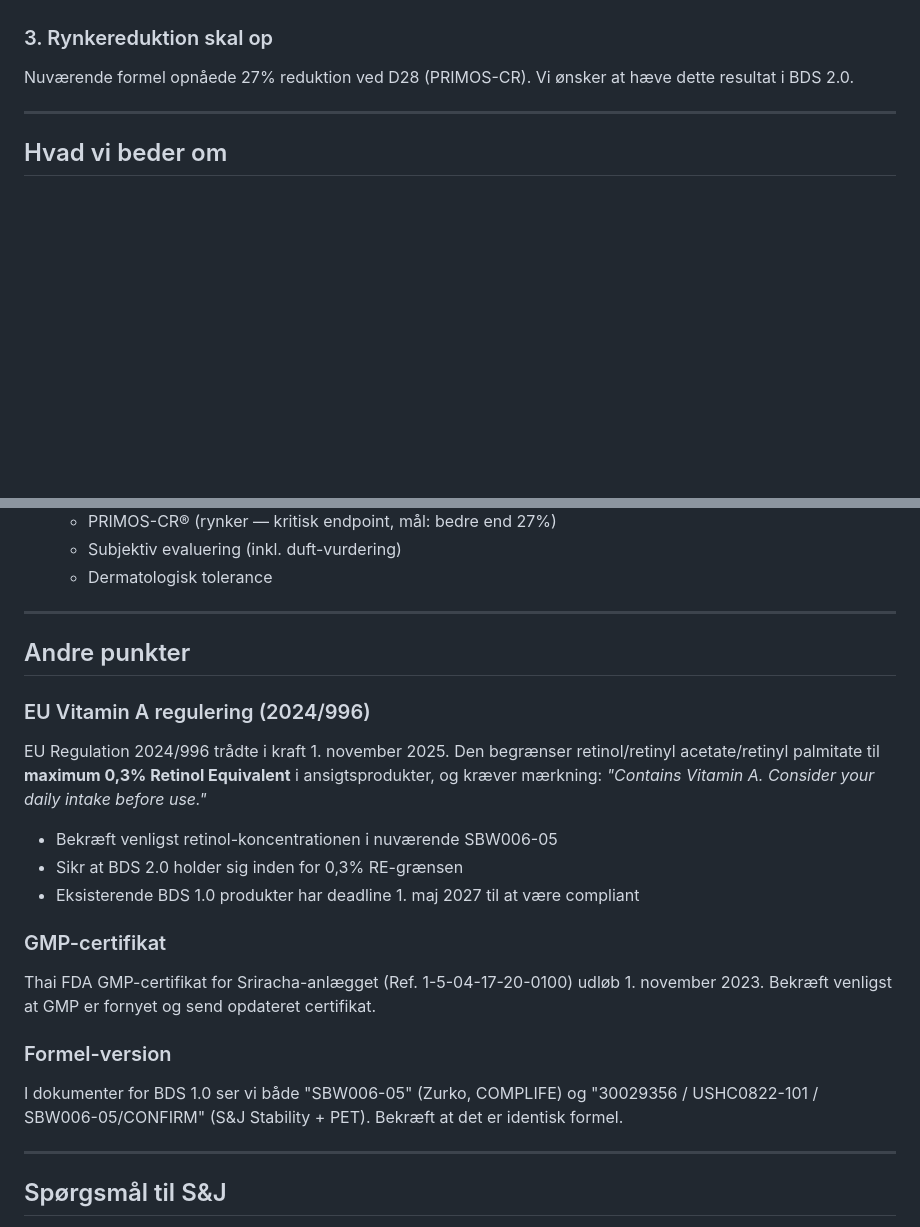
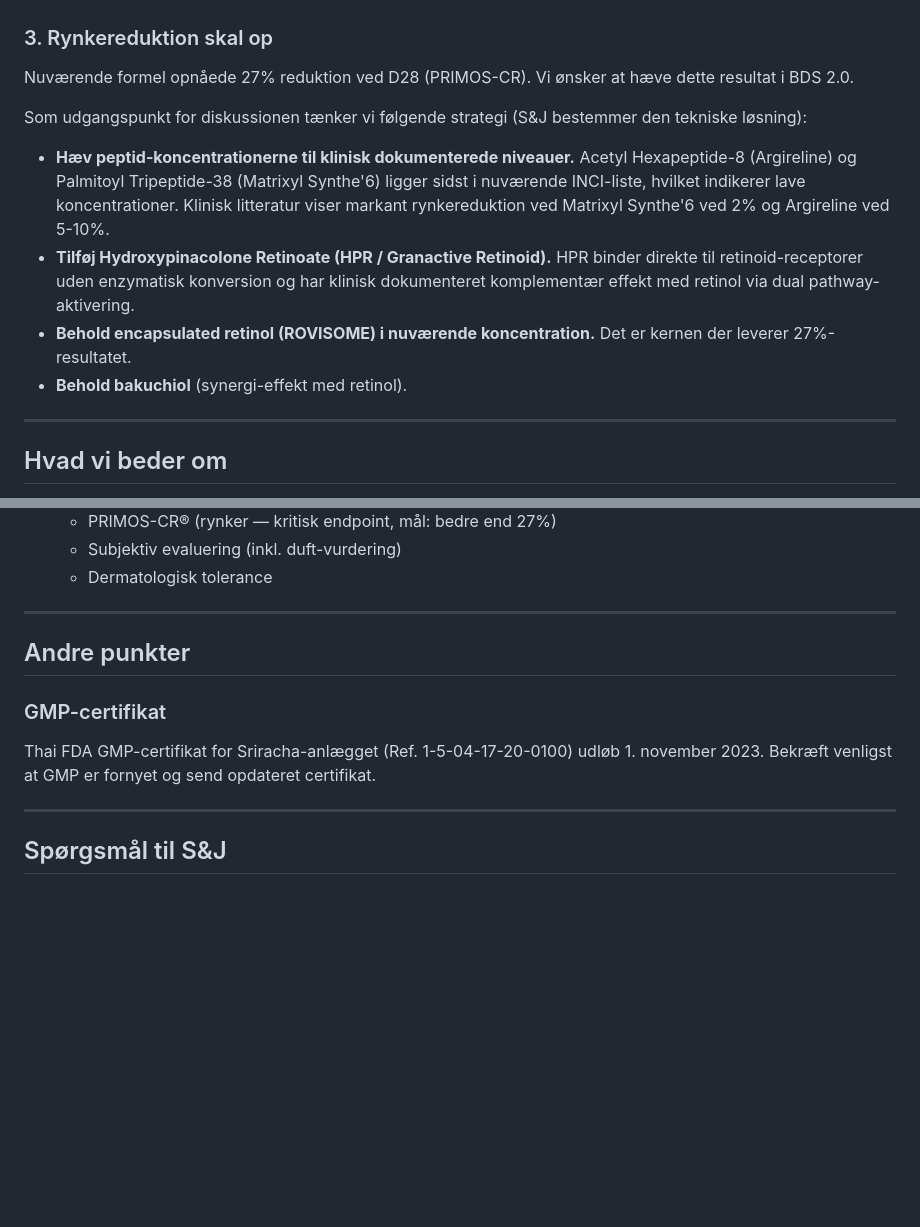
Before and after one commit to Kjeldgaards/adfactory, a Markdown page: docs/clinical_studies/BDS_2_0_REQUIREMENTS_FOR_SJ.md, 2 parts joined by grey strips. Drawn GitHub-style; blank space fills up the shorter version.

Commit message:
BDS 2.0 brief: add wrinkle reduction strategy (peptides + HPR), remove EU regulation and formula version sections

```diff
--- a/docs/clinical_studies/BDS_2_0_REQUIREMENTS_FOR_SJ.md
+++ b/docs/clinical_studies/BDS_2_0_REQUIREMENTS_FOR_SJ.md
@@ -22,6 +22,13 @@ Vi mistænker desuden at duften ændrer sig efter produktet har stået noget tid
 
 ### 3. Rynkereduktion skal op
 Nuværende formel opnåede 27% reduktion ved D28 (PRIMOS-CR). Vi ønsker at hæve dette resultat i BDS 2.0.
+
+Som udgangspunkt for diskussionen tænker vi følgende strategi (S&J bestemmer den tekniske løsning):
+
+- **Hæv peptid-koncentrationerne til klinisk dokumenterede niveauer.** Acetyl Hexapeptide-8 (Argireline) og Palmitoyl Tripeptide-38 (Matrixyl Synthe'6) ligger sidst i nuværende INCI-liste, hvilket indikerer lave koncentrationer. Klinisk litteratur viser markant rynkereduktion ved Matrixyl Synthe'6 ved 2% og Argireline ved 5-10%.
+- **Tilføj Hydroxypinacolone Retinoate (HPR / Granactive Retinoid).** HPR binder direkte til retinoid-receptorer uden enzymatisk konversion og har klinisk dokumenteret komplementær effekt med retinol via dual pathway-aktivering.
+- **Behold encapsulated retinol (ROVISOME) i nuværende koncentration.** Det er kernen der leverer 27%-resultatet.
+- **Behold bakuchiol** (synergi-effekt med retinol).
 
 ---
 
@@ -63,18 +70,8 @@ Samme protokol som BDS 1.0:
 
 ## Andre punkter
 
-### EU Vitamin A regulering (2024/996)
-EU Regulation 2024/996 trådte i kraft 1. november 2025. Den begrænser retinol/retinyl acetate/retinyl palmitate til **maximum 0,3% Retinol Equivalent** i ansigtsprodukter, og kræver mærkning: *"Contains Vitamin A. Consider your daily intake before use."*
-
-- Bekræft venligst retinol-koncentrationen i nuværende SBW006-05
-- Sikr at BDS 2.0 holder sig inden for 0,3% RE-grænsen
-- Eksisterende BDS 1.0 produkter har deadline 1. maj 2027 til at være compliant
-
 ### GMP-certifikat
 Thai FDA GMP-certifikat for Sriracha-anlægget (Ref. 1-5-04-17-20-0100) udløb 1. november 2023. Bekræft venligst at GMP er fornyet og send opdateret certifikat.
-
-### Formel-version
-I dokumenter for BDS 1.0 ser vi både "SBW006-05" (Zurko, COMPLIFE) og "30029356 / USHC0822-101 / SBW006-05/CONFIRM" (S&J Stability + PET). Bekræft at det er identisk formel.
 
 ---
 
```
